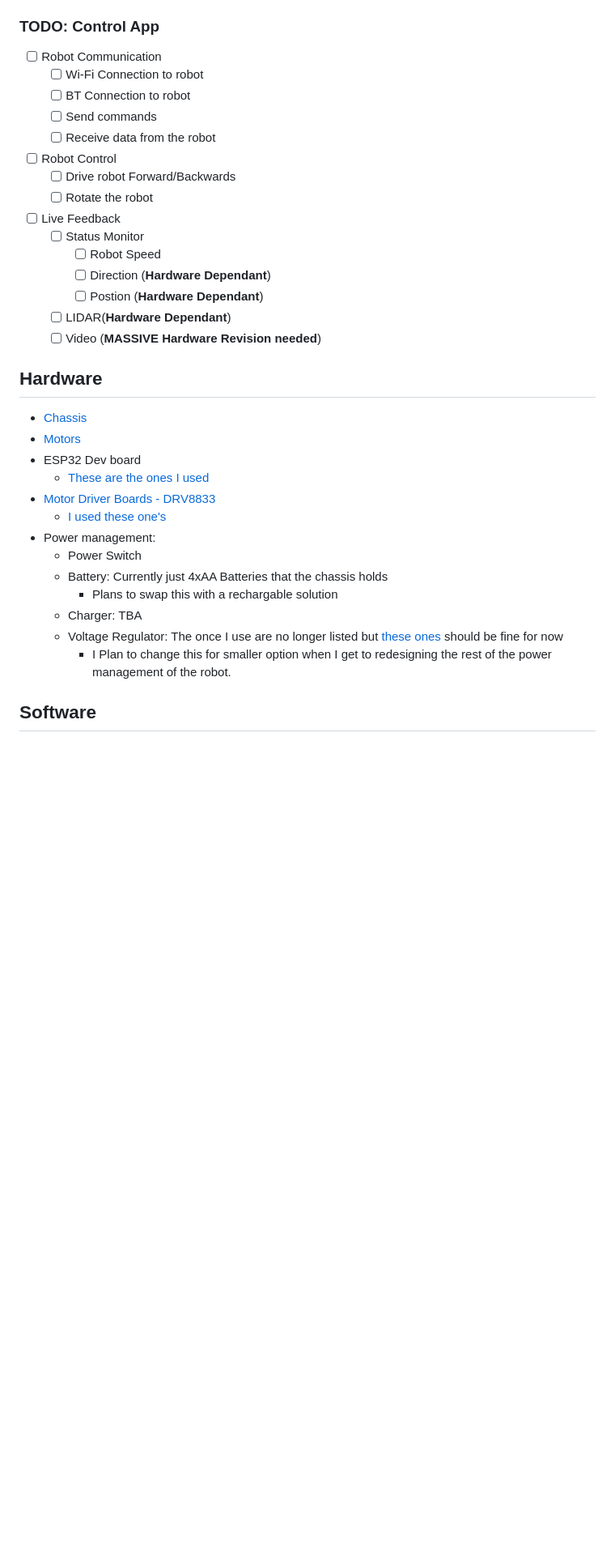
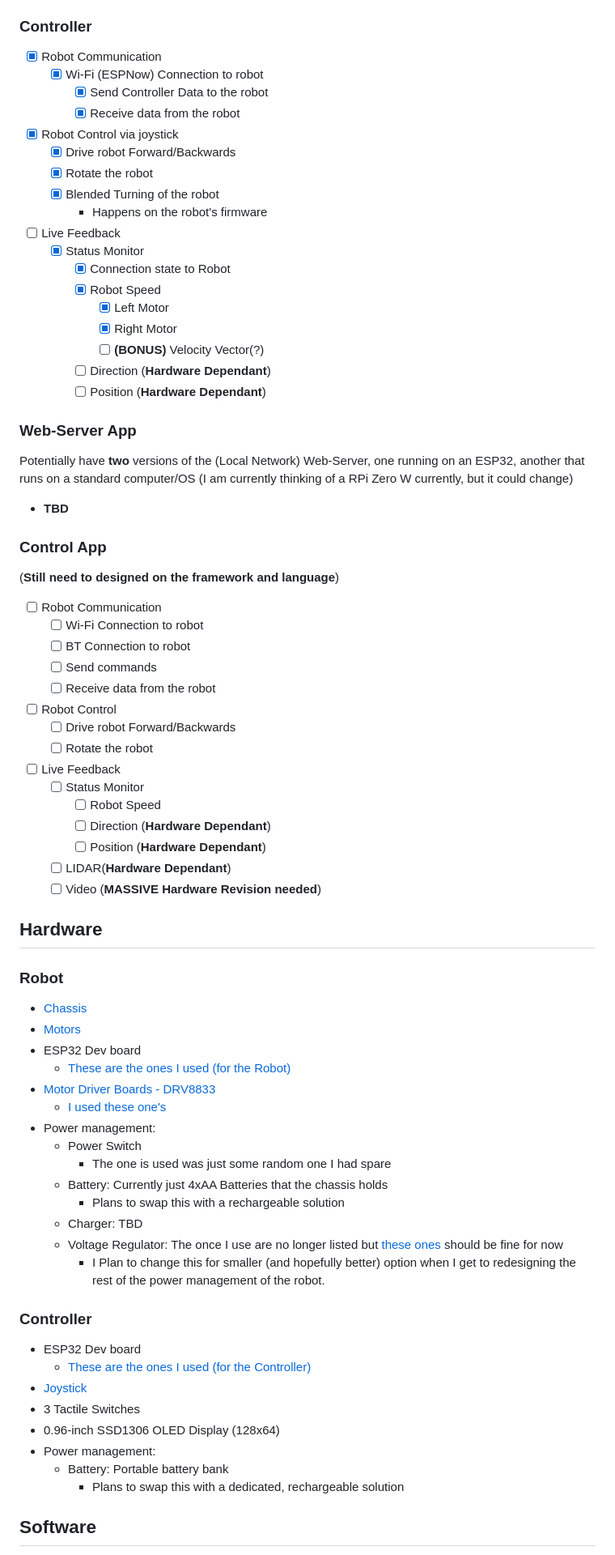
Before and after one commit to robert-stevenson-1/TeenyBot, a Markdown page: README.md, the part around the change printed below. Shown: that part at 81% size. GitHub-like rendering; blank space fills up the shorter version.

```diff
--- a/README.md
+++ b/README.md
@@ -43,7 +61,37 @@ Essentially this robot (and this repo itself) serves as a small prototyping plat
   - [ ] LIDAR(**Hardware Dependant**)
   - [ ] Video (**MASSIVE Hardware Revision needed**)
 
-### TODO: Control App
+### Controller
+
+- [X] Robot Communication
+  - [X] Wi-Fi (ESPNow) Connection to robot
+    - [X] Send Controller Data to the robot
+    - [X] Receive data from the robot
+- [X] Robot Control via joystick
+  - [X] Drive robot Forward/Backwards
+  - [X] Rotate the robot
+  - [X] Blended Turning of the robot
+    - Happens on the robot's firmware
+- [ ] Live Feedback
+  - [X] Status Monitor
+    - [X] Connection state to Robot
+    - [X] Robot Speed
+      - [X] Left Motor
+      - [X] Right Motor
+      - [ ] **(BONUS)** Velocity Vector(?)
+    - [ ] Direction (**Hardware Dependant**)
+    - [ ] Position (**Hardware Dependant**)
+
+### Web-Server App
+
+Potentially have **two** versions of the (Local Network) Web-Server, one running on an ESP32, another that runs on a standard computer/OS (I am currently thinking of a RPi Zero W currently, but it could change)
+
+- **TBD**
+<!-- - [ ] -->
+
+### Control App
+
+(**Still need to designed on the framework and language**)
 
 - [ ] Robot Communication
   - [ ] Wi-Fi Connection to robot
@@ -57,25 +105,39 @@ Essentially this robot (and this repo itself) serves as a small prototyping plat
   - [ ] Status Monitor
     - [ ] Robot Speed
     - [ ] Direction (**Hardware Dependant**)
-    - [ ] Postion (**Hardware Dependant**)
+    - [ ] Position (**Hardware Dependant**)
   - [ ] LIDAR(**Hardware Dependant**)
   - [ ] Video (**MASSIVE Hardware Revision needed**)
 
 ## Hardware
 
+### Robot
+
 - [Chassis](https://thepihut.com/products/pololu-zumo-chassis-kit-no-motors?variant=42393113428163)
 - [Motors](https://thepihut.com/products/micro-metal-geared-motor-w-encoder-6v-105rpm-150-1?variant=27740942929)
 - ESP32 Dev board
-  - [These are the ones I used](https://www.amazon.co.uk/dp/B08CCYWZN3/ref=twister_B07Y3VDYSJ?_encoding=UTF8&psc=1)
+  - [These are the ones I used (for the Robot)](https://www.amazon.co.uk/dp/B08CCYWZN3/ref=twister_B07Y3VDYSJ?_encoding=UTF8&psc=1)
 - [Motor Driver Boards - DRV8833](https://thepihut.com/products/adafruit-drv8833-dc-stepper-motor-driver-breakout-board)
   - [I used these one's](https://www.amazon.co.uk/HALJIA-DRV8833-Channel-Printer-Arduino/dp/B071SJ4T9M/ref=sxts_rp_s_1_0?content-id=amzn1.sym.07198d44-a16f-4503-b71e-3f4c67470a0f%3Aamzn1.sym.07198d44-a16f-4503-b71e-3f4c67470a0f&crid=24HN74SKBRO2I&cv_ct_cx=drv8833&keywords=drv8833&pd_rd_i=B071SJ4T9M&pd_rd_r=eeeaad8c-c59c-40fa-9264-070377be3bc0&pd_rd_w=bDeXo&pd_rd_wg=TLC7a&pf_rd_p=07198d44-a16f-4503-b71e-3f4c67470a0f&pf_rd_r=2JE906Z0MZB1D0X2SRXY&qid=1682629087&sbo=RZvfv%2F%2FHxDF%2BO5021pAnSA%3D%3D&sprefix=drv8833%2Caps%2C90&sr=1-1-1890b328-3a40-4864-baa0-a8eddba1bf6a)
 - Power management:
   - Power Switch
+    - The one is used was just some random one I had spare
   - Battery: Currently just 4xAA Batteries that the chassis holds
-    - Plans to swap this with a rechargable solution
-  - Charger: TBA
+    - Plans to swap this with a rechargeable solution
+  - Charger: TBD
   - Voltage Regulator: The once I use are no longer listed but [these ones](https://www.amazon.co.uk/Yizhet-Efficiency-Regulator-Converter-Adjustable/dp/B0823P6PW6/ref=sr_1_2_sspa?keywords=voltage%2Bregulator&qid=1682629281&sprefix=volatage%2Bre%2Caps%2C101&sr=8-2-spons&sp_csd=d2lkZ2V0TmFtZT1zcF9hdGY&th=1) should be fine for now
-    - I Plan to change this for smaller option when I get to redesigning the rest of the power management of the robot.
+    - I Plan to change this for smaller (and hopefully better) option when I get to redesigning the rest of the power management of the robot.
+
+### Controller
+
+- ESP32 Dev board
+  - [These are the ones I used (for the Controller)](https://www.amazon.co.uk/dp/B071P98VTG/ref=twister_B07ZZFXRTY?_encoding=UTF8&psc=1)
+- [Joystick](https://thepihut.com/products/mini-2-axis-analog-thumbstick?variant=27740101329)
+- 3 Tactile Switches
+- 0.96-inch SSD1306 OLED Display (128x64)
+- Power management:
+  - Battery: Portable battery bank
+    - Plans to swap this with a dedicated, rechargeable solution
 
 ## Software
 
```
Also changed, not shown: other parts of README.md (+70 -19 lines).
